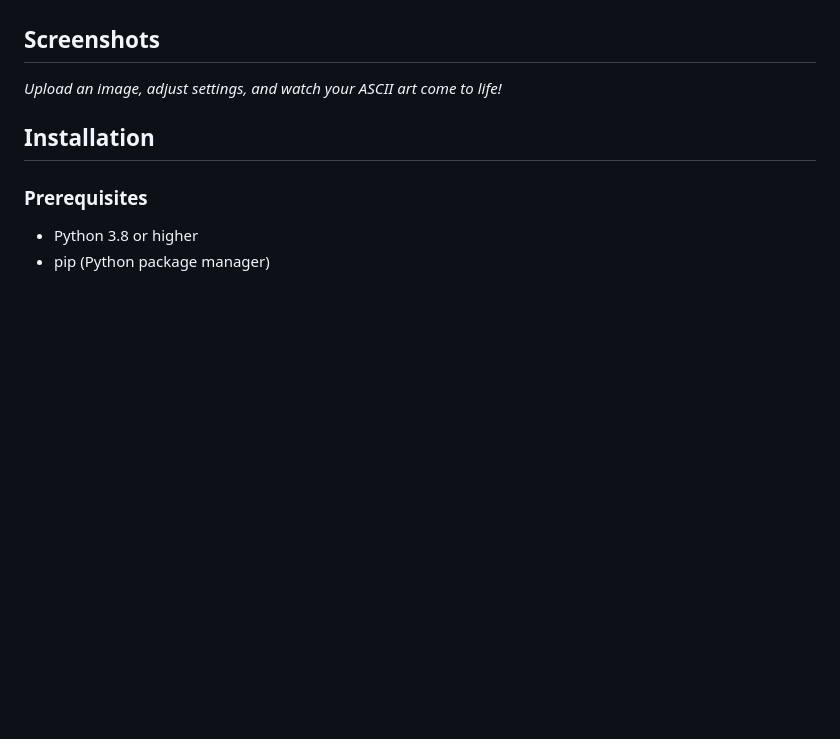
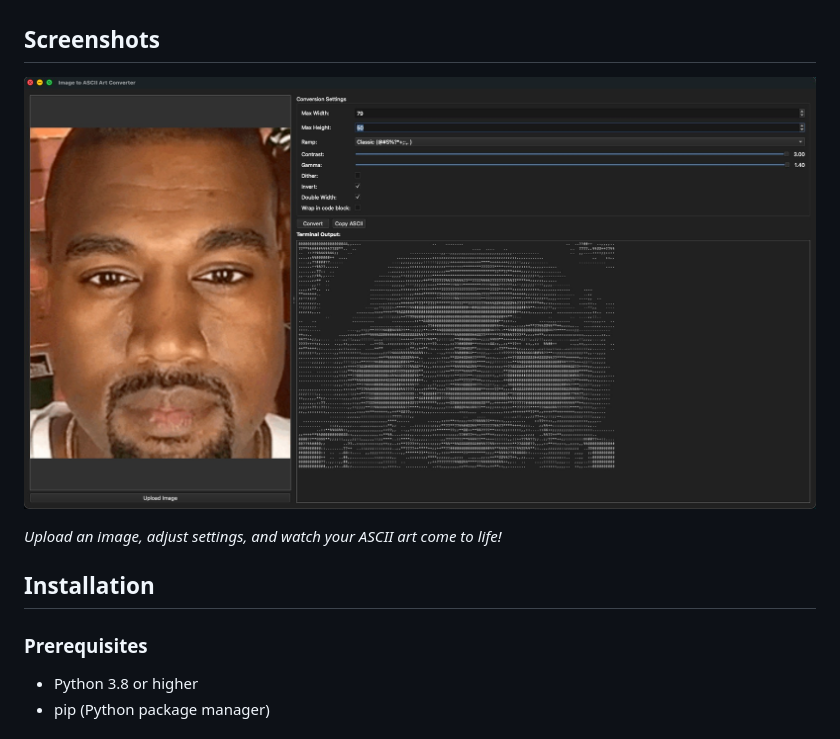
Before and after one commit to mayaanhafeez/ASCII, a Markdown page: README.md, the part around the change. GitHub-like rendering; pictures changed too: example.jpg (added); blank space fills up the shorter version.

```diff
--- a/README.md
+++ b/README.md
@@ -21,6 +21,8 @@ A beautiful Python desktop application that converts images into ASCII art with
 - 🎯 **Two GUI Options**: PySide6 (Qt) with Tkinter fallback
 
 ## Screenshots
+
+![ASCII Art Converter](example.jpg)
 
 *Upload an image, adjust settings, and watch your ASCII art come to life!*
 
```
Also changed, not shown: 1 other file.
